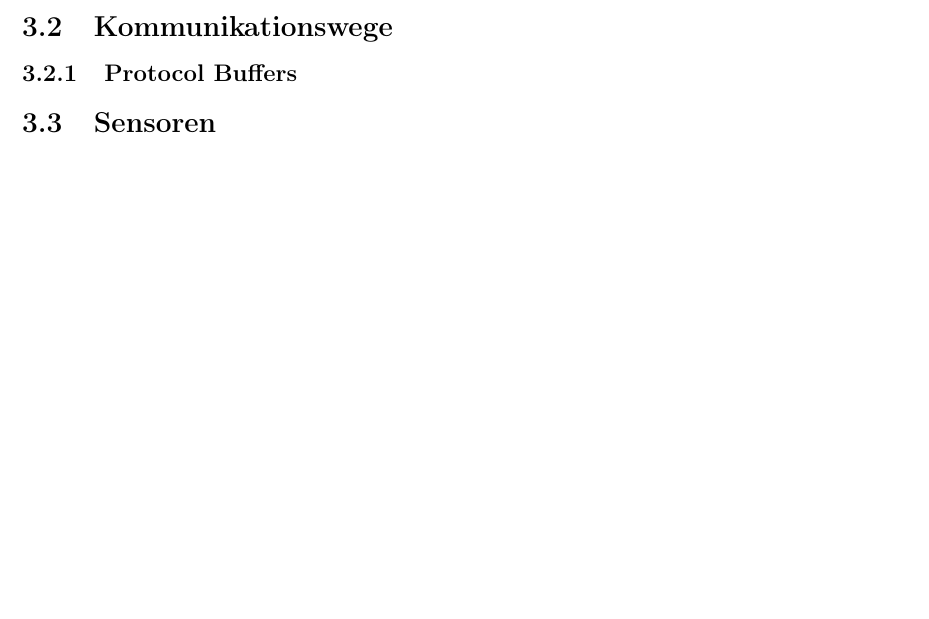
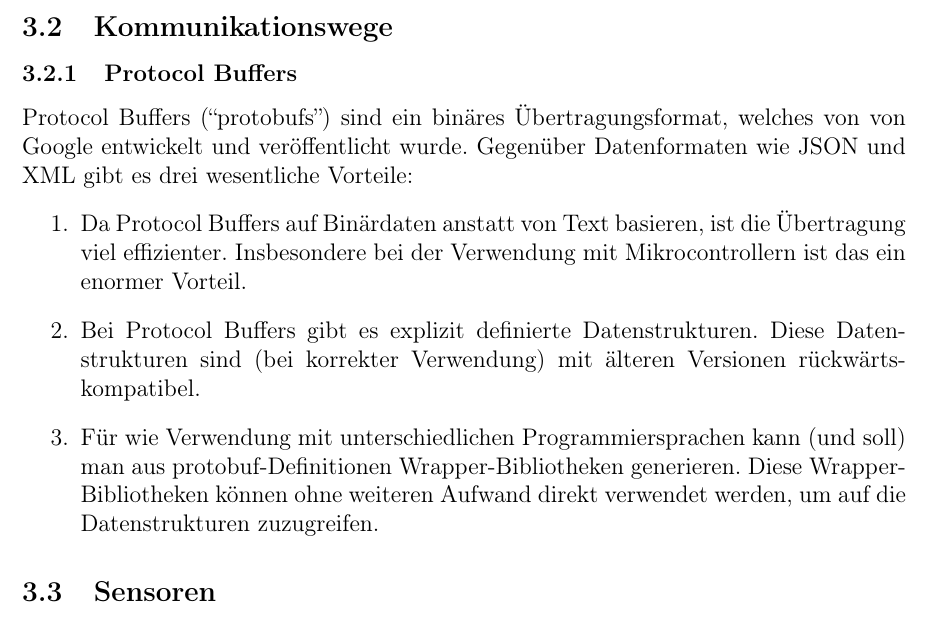
Before and after one commit to LenderSchlender/SwarmBots, a LaTeX thesis (diplomarbeit/2425_DA_SwarmBots.tex, which reads diplomarbeit/Ueberblick.tex): part of page 7 of 16, cut so that both start at the same text, the shorter picture padded with empty space. Compiled offline with pdfLaTeX.

Commit message:
intro protobufs

```diff
--- a/diplomarbeit/Ueberblick.tex
+++ b/diplomarbeit/Ueberblick.tex
@@ -14,6 +14,27 @@
 
 \subsubsection{Protocol Buffers}
 \label{subsec:ueberblick_protobufs}
+Protocol Buffers (``protobufs'') sind ein binäres Übertragungsformat,
+welches von von Google entwickelt und veröffentlicht wurde.
+%
+Gegenüber Datenformaten wie JSON und XML gibt es drei wesentliche Vorteile:
+\begin{enumerate}
+    \item Da Protocol Buffers auf Binärdaten anstatt von Text basieren,
+    ist die Übertragung viel effizienter.
+    %
+    Insbesondere bei der Verwendung mit Mikrocontrollern ist das ein enormer Vorteil.
+    % TODO Vergleich Effizienz & QUELLEN!
+
+    \item Bei Protocol Buffers gibt es explizit definierte Datenstrukturen.
+    %
+    Diese Datenstrukturen sind (bei korrekter Verwendung) mit älteren Versionen rückwärts-kompatibel.
+
+    \item Für wie Verwendung mit unterschiedlichen Programmiersprachen kann (und soll) man aus protobuf-Definitionen
+    Wrapper-Bibliotheken generieren.
+    %
+    Diese Wrapper-Bibliotheken können ohne weiteren Aufwand direkt verwendet werden,
+    um auf die Datenstrukturen zuzugreifen.
+\end{enumerate}
 
 \subsection{Sensoren}
 \label{subsec:ueberblick_sensors}
```
Also changed, not shown: diplomarbeit/2425_DA_SwarmBots.pdf.
